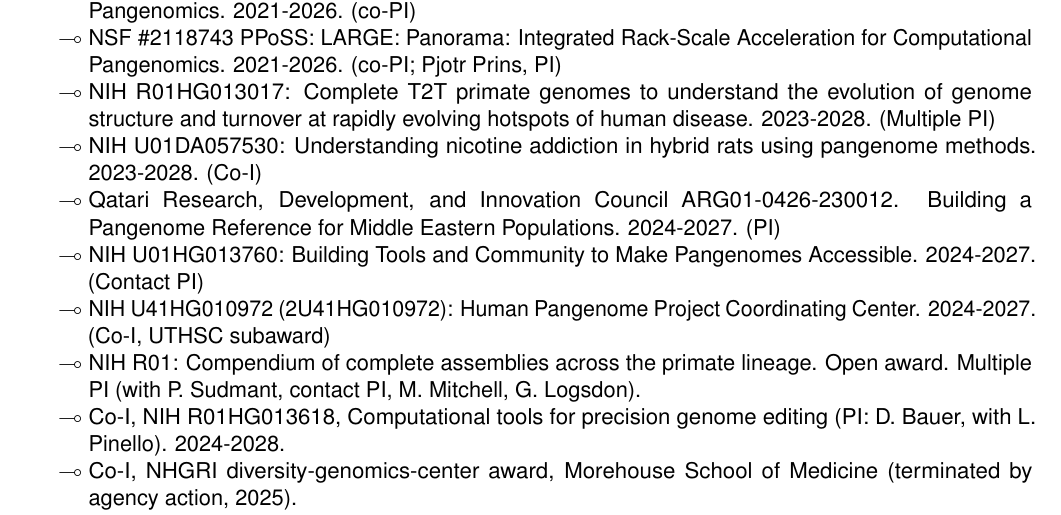
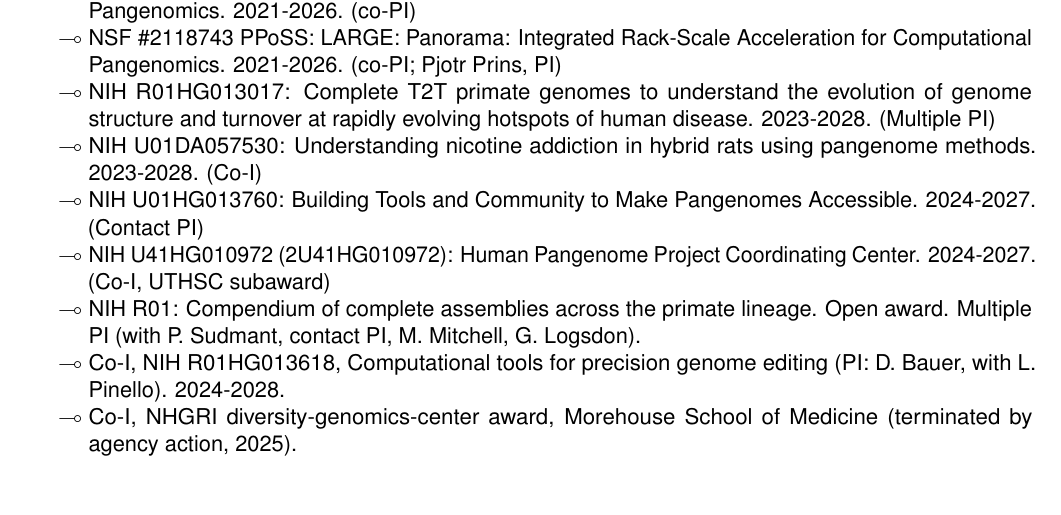
Before and after one commit to ekg/cv, a LaTeX CV (cv.tex): part of page 5 of 14, cut so that both start at the same text, the shorter picture padded with empty space. Compiled offline with pdfLaTeX.

Commit message:
remove Qatar RDI from funding (Erik could not participate, international complications); verified absent from render

```diff
--- a/cv.tex
+++ b/cv.tex
@@ -353,7 +353,6 @@ Prior trainees are now PhD students and postdoctoral researchers in Europe and t
   & NSF \#2118743 PPoSS: LARGE: Panorama: Integrated Rack-Scale Acceleration for Computational Pangenomics. 2021-2026. (co-PI; Pjotr Prins, PI)
   & NIH R01HG013017: Complete T2T primate genomes to understand the evolution of genome structure and turnover at rapidly evolving hotspots of human disease. 2023-2028. (Multiple PI)
   & NIH U01DA057530: Understanding nicotine addiction in hybrid rats using pangenome methods. 2023-2028. (Co-I)
-  & Qatari Research, Development, and Innovation Council ARG01-0426-230012. Building a Pangenome Reference for Middle Eastern Populations. 2024-2027. (PI)
   & NIH U01HG013760: Building Tools and Community to Make Pangenomes Accessible. 2024-2027. (Contact PI)
   & NIH U41HG010972 (2U41HG010972): Human Pangenome Project Coordinating Center. 2024-2027. (Co-I, UTHSC subaward)
   & NIH R01: Compendium of complete assemblies across the primate lineage. Open award. Multiple PI (with P. Sudmant, contact PI, M. Mitchell, G. Logsdon).
```
